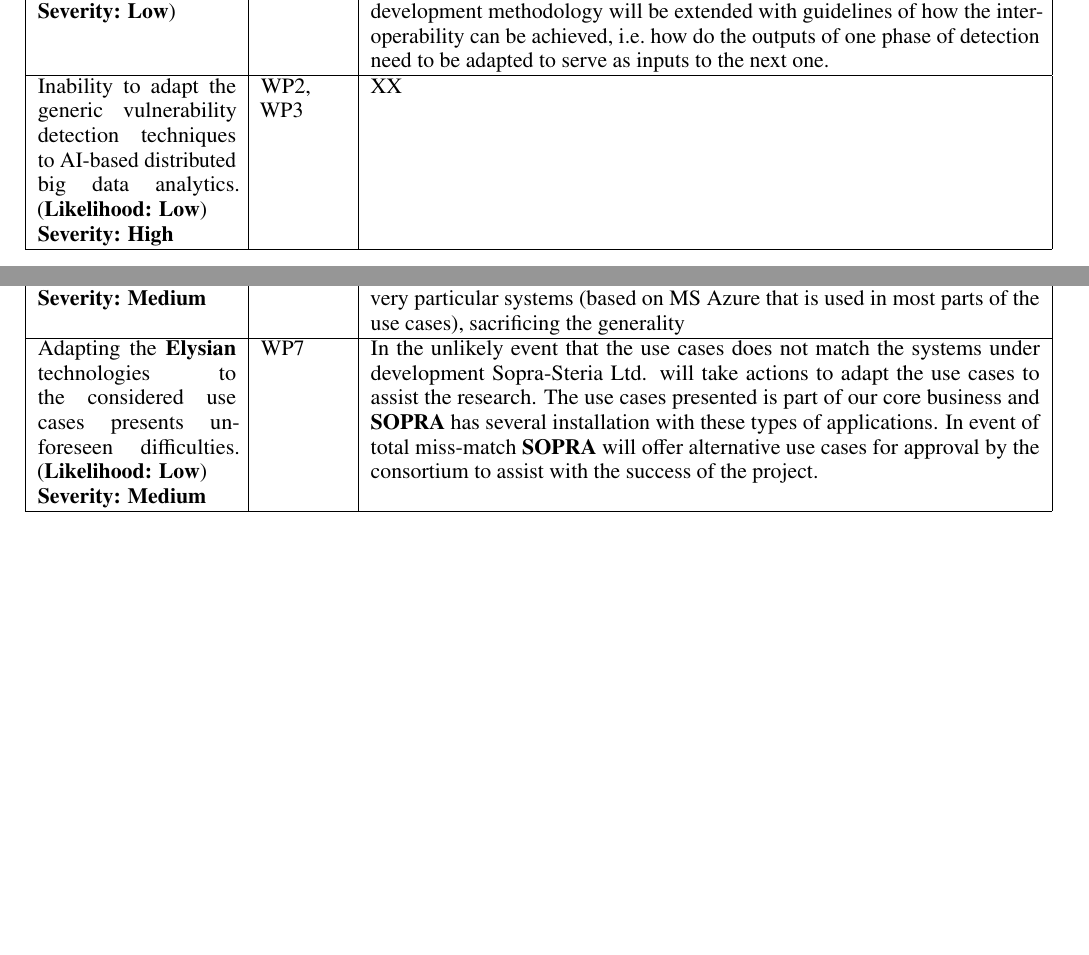
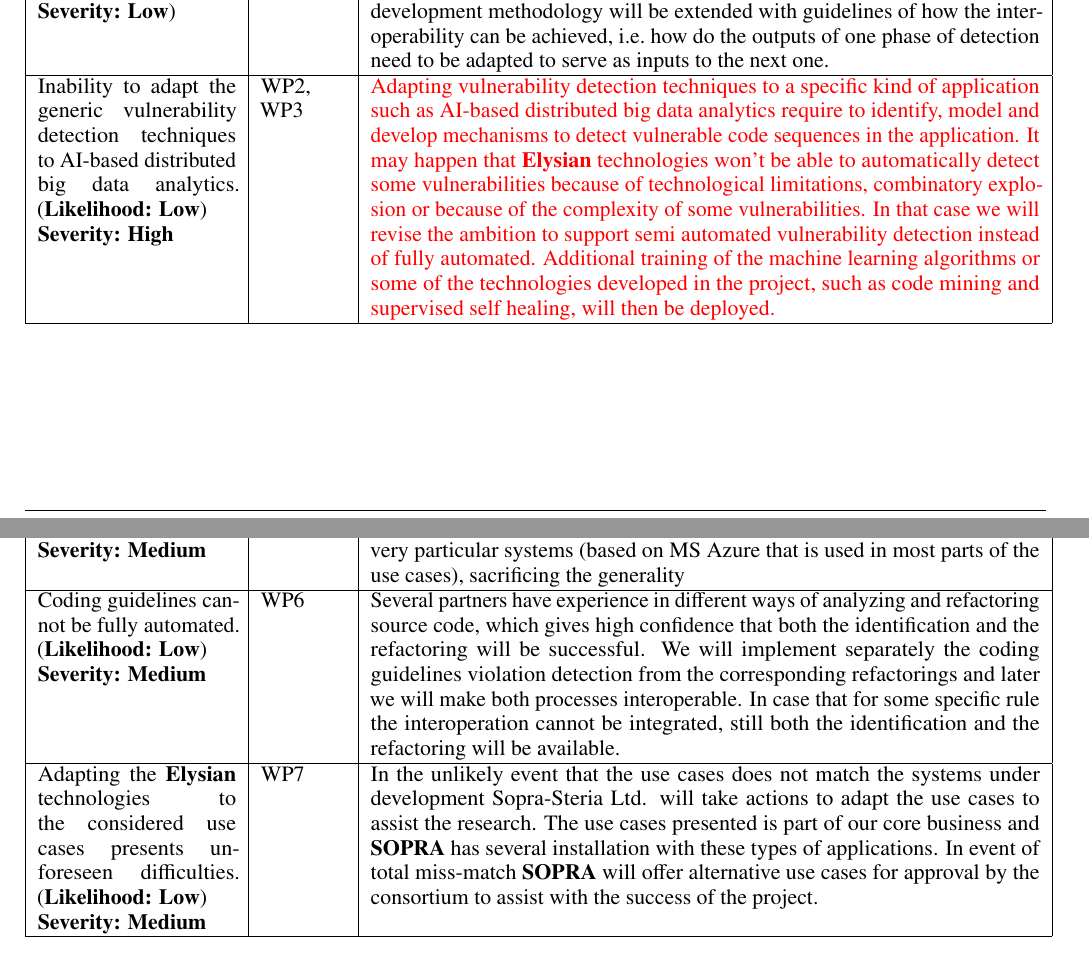
Before and after one commit to vjanjic/SecurityProposal, a LaTeX document (SecurityProposal.tex): two parts of pages 73 and 75 of 103, joined at a grey line, cut so that both start at the same text, the shorter picture padded with empty space. Compiled offline with pdfLaTeX.

Commit message:
Updates from Overleaf

```diff
--- a/SecurityProposal.tex
+++ b/SecurityProposal.tex
@@ -2776,7 +2783,7 @@
 \par
 {\textbf{Severity: High}}
 & WP2, WP3 &
-XX
+\textcolor{red}{Adapting vulnerability detection techniques to a specific kind of application such as AI-based distributed big data analytics require to identify, model and develop mechanisms to detect vulnerable code sequences in the application. It may happen that \TheProject{} technologies won't be able to automatically detect some vulnerabilities because of technological limitations, combinatory explosion or because of the complexity of some vulnerabilities. In that case we will revise the ambition to support semi automated vulnerability detection instead of fully automated. Additional training of the machine learning algorithms or some of the technologies developed in the project, such as code mining and supervised self healing, will then be deployed.}
 
 \\\hline
 Self-Healing techniques cannot repair the identified vulnerabilities.
@@ -2859,6 +2866,22 @@
 {\textbf{Severity: Medium}}
 & WP6 &
 There is a large number of systems, libraries and frameworks for different layers of a typical big data analytics application, including many different distributed databases (both SQL and NOSQL), processing frameworks and machine-learning libraries. There is no clear standard in any of these layers, which makes developing universal design patterns and methodology for combining them challenging. It is necessary, due to the length of the project and resources committed, to restrict ourselves to a relatively small subset of the systems/libraries. Should it prove difficult to develop patterns and methodology for the systems/libraries considered, we will further restrict ourselves to very particular systems (based on MS Azure that is used in most parts of the use cases), sacrificing the generality
+
+\\\hline
+Coding guidelines cannot be
+fully automated.
+(\textbf{Likelihood: Low})
+\par
+{\textbf{Severity: Medium}}
+& WP6 &
+Several partners have experience in different ways of analyzing and
+refactoring source code, which gives high confidence that both the
+identification and the refactoring will be successful.
+We will implement separately the coding guidelines violation detection
+from the corresponding refactorings and later we will make both
+processes interoperable. In case that for some specific rule the
+interoperation cannot be integrated, still both the identification
+and the refactoring will be available.
 
 \\\hline
 Adapting the \TheProject{} technologies to the considered use cases presents unforeseen difficulties.
```
Also changed, not shown: WPs/WP2.tex (+1 -1 lines), WPs/WP4.tex (+0 -1 lines), SecurityProposal.tex (17 more changed lines).
